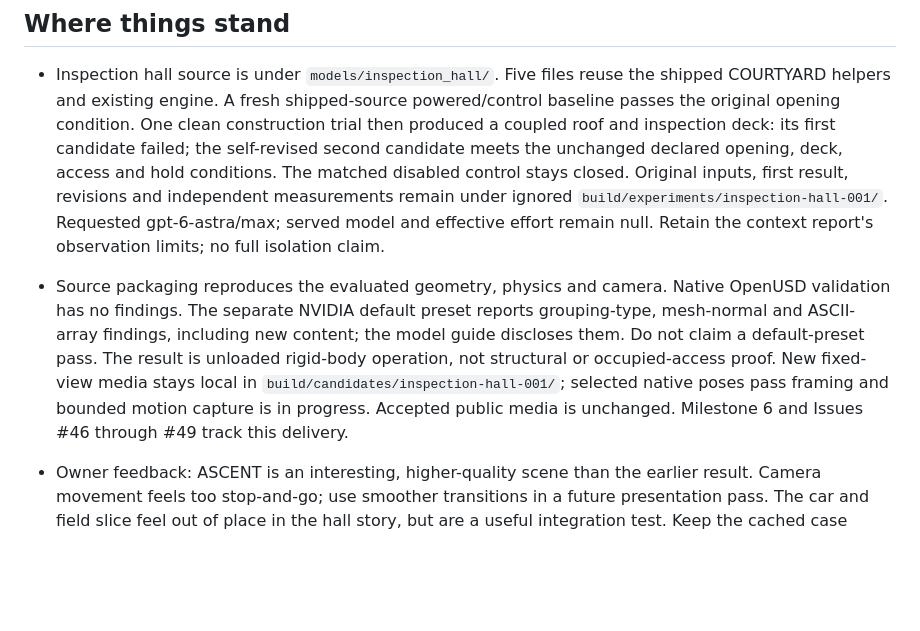
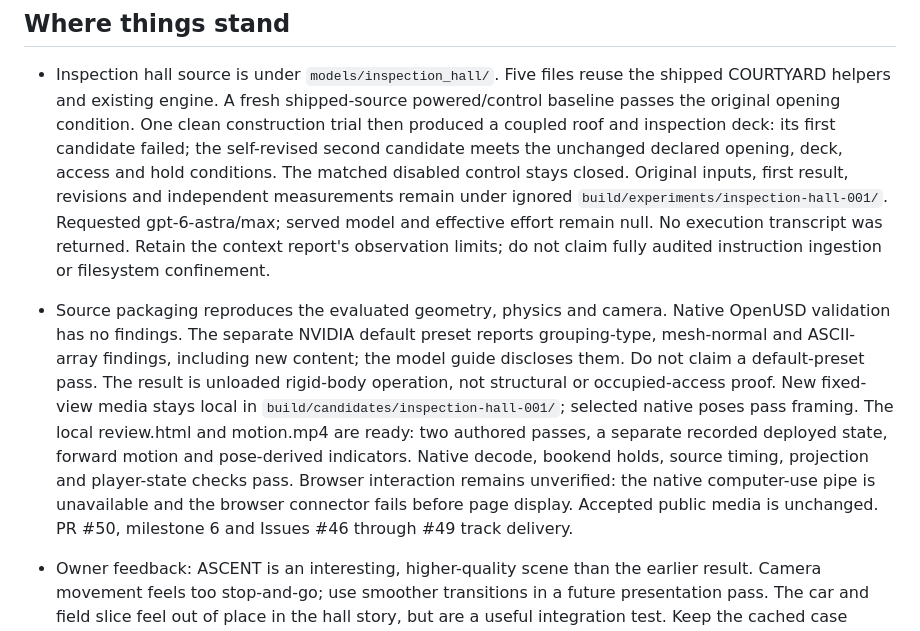
Before and after one commit to sushiHex/stagewright, a Markdown page: docs/handoff.md, the part around the change. GitHub-like rendering; blank space fills up the shorter version.

Commit message:
Record the inspection hall delivery

```diff
--- a/docs/handoff.md
+++ b/docs/handoff.md
@@ -12,15 +12,19 @@ then `docs/plan.md`, then this file.
   declared opening, deck, access and hold conditions. The matched disabled control stays closed.
   Original inputs, first result, revisions and independent measurements remain under ignored
   `build/experiments/inspection-hall-001/`. Requested gpt-6-astra/max; served model and effective
-  effort remain null. Retain the context report's observation limits; no full isolation claim.
+  effort remain null. No execution transcript was returned. Retain the context report's observation
+  limits; do not claim fully audited instruction ingestion or filesystem confinement.
 
 - Source packaging reproduces the evaluated geometry, physics and camera. Native OpenUSD
   validation has no findings. The separate NVIDIA default preset reports grouping-type, mesh-normal
   and ASCII-array findings, including new content; the model guide discloses them. Do not claim a
   default-preset pass. The result is unloaded rigid-body operation, not structural or occupied-access
   proof. New fixed-view media stays local in `build/candidates/inspection-hall-001/`; selected native
-  poses pass framing and bounded motion capture is in progress. Accepted public media is unchanged.
-  Milestone 6 and Issues #46 through #49 track this delivery.
+  poses pass framing. The local review.html and motion.mp4 are ready: two authored passes, a separate
+  recorded deployed state, forward motion and pose-derived indicators. Native decode, bookend holds,
+  source timing, projection and player-state checks pass. Browser interaction remains unverified: the
+  native computer-use pipe is unavailable and the browser connector fails before page display.
+  Accepted public media is unchanged. PR #50, milestone 6 and Issues #46 through #49 track delivery.
 
 - Owner feedback: ASCENT is an interesting, higher-quality scene than the earlier result. Camera movement feels too stop-and-go; use smoother transitions in a future presentation pass. The car and field slice feel out of place in the hall story, but are a useful integration test. Keep the cached case private and separate from the main scene narrative. The owner subsequently approved the focused source commit, PR and merge, plus a separate smoother hall-only presentation. The new film stays local until visual acceptance.
 
```
